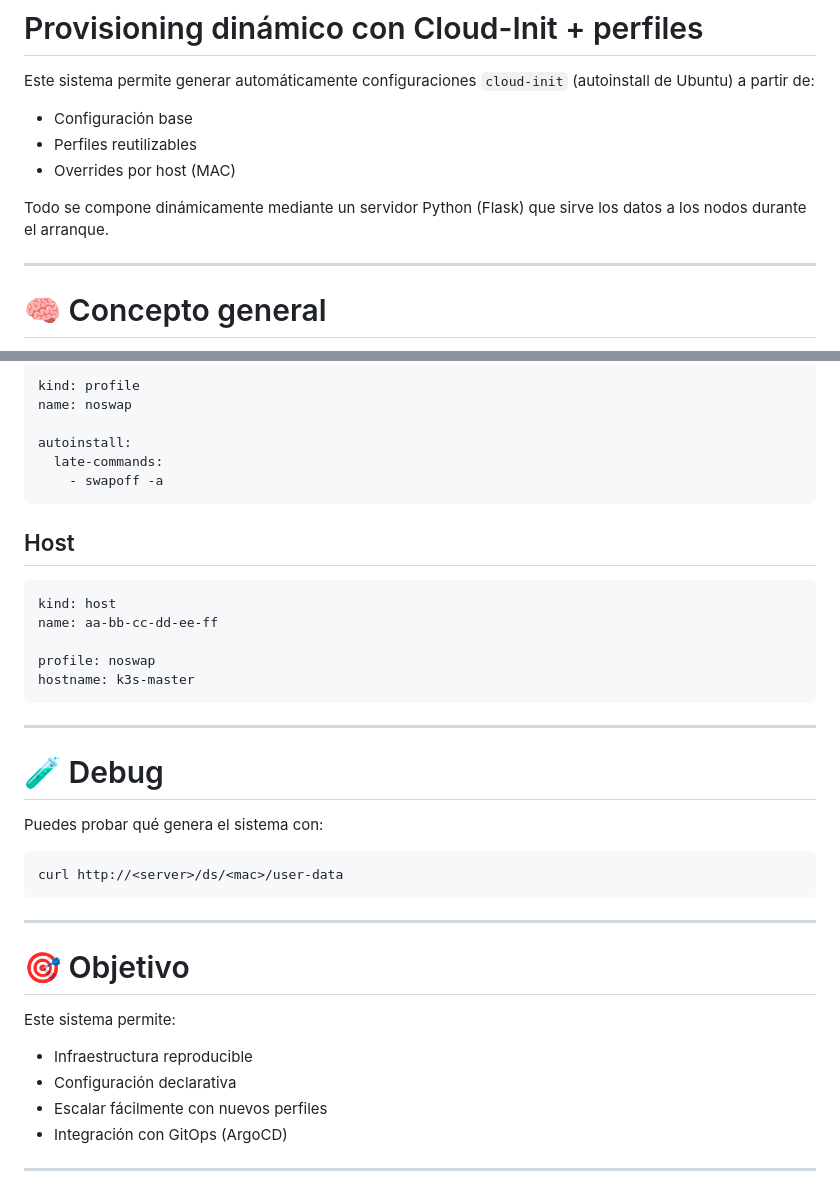
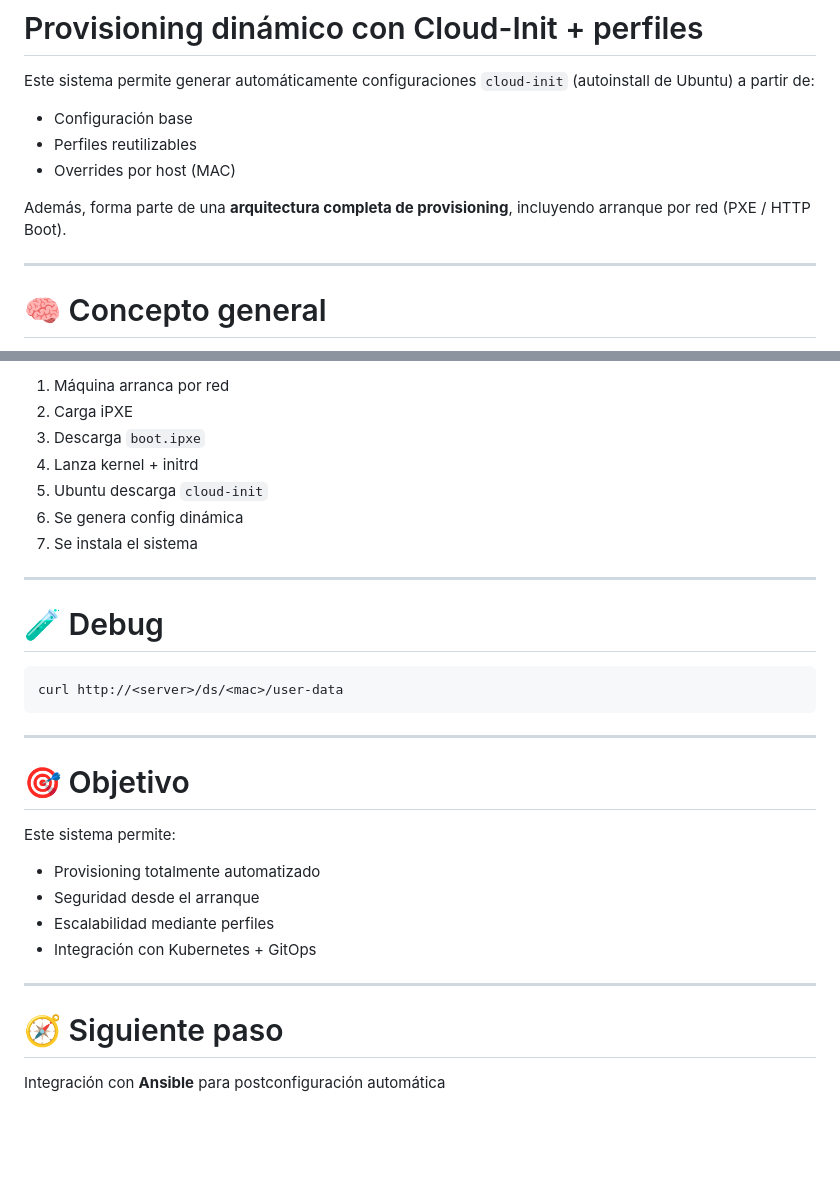
Before and after one commit to SirXavor/InfraServer, a Markdown page: provisioning/readme.md, 2 parts joined by grey strips. GitHub-like rendering; blank space fills up the shorter version.

````diff
--- a/provisioning/readme.md
+++ b/provisioning/readme.md
@@ -6,7 +6,7 @@ Este sistema permite generar automáticamente configuraciones `cloud-init` (auto
 * Perfiles reutilizables
 * Overrides por host (MAC)
 
-Todo se compone dinámicamente mediante un servidor Python (Flask) que sirve los datos a los nodos durante el arranque.
+Además, forma parte de una **arquitectura completa de provisioning**, incluyendo arranque por red (PXE / HTTP Boot).
 
 ---
 
@@ -211,27 +265,14 @@ autoinstall:
-```yaml
-kind: profile
-name: noswap
-
-autoinstall:
-  late-commands:
-    - swapoff -a
-```
-
-## Host
-
-```yaml
-kind: host
-name: aa-bb-cc-dd-ee-ff
-
-profile: noswap
-hostname: k3s-master
-```
+1. Máquina arranca por red
+2. Carga iPXE
+3. Descarga `boot.ipxe`
+4. Lanza kernel + initrd
+5. Ubuntu descarga `cloud-init`
+6. Se genera config dinámica
+7. Se instala el sistema
 
 ---
 
 # 🧪 Debug
-
-Puedes probar qué genera el sistema con:
 
 ```bash
 curl http://<server>/ds/<mac>/user-data
@@ -243,9 +284,13 @@ curl http://<server>/ds/<mac>/user-data
 
 Este sistema permite:
 
-* Infraestructura reproducible
-* Configuración declarativa
-* Escalar fácilmente con nuevos perfiles
-* Integración con GitOps (ArgoCD)
+* Provisioning totalmente automatizado
+* Seguridad desde el arranque
+* Escalabilidad mediante perfiles
+* Integración con Kubernetes + GitOps
 
 ---
+
+# 🧭 Siguiente paso
+
+Integración con **Ansible** para postconfiguración automática
````
Also changed, not shown: other parts of provisioning/readme.md (+133 -79 lines).
